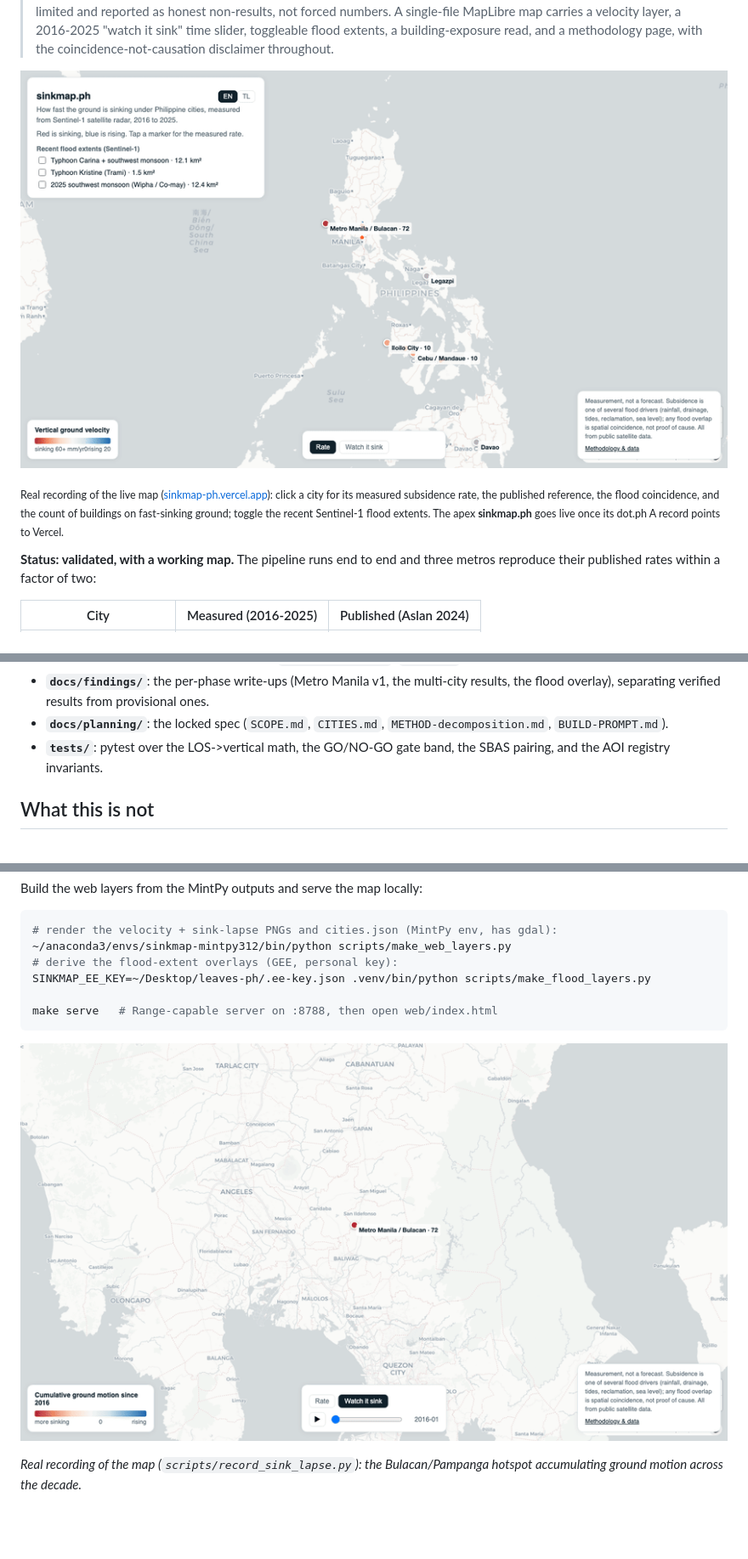
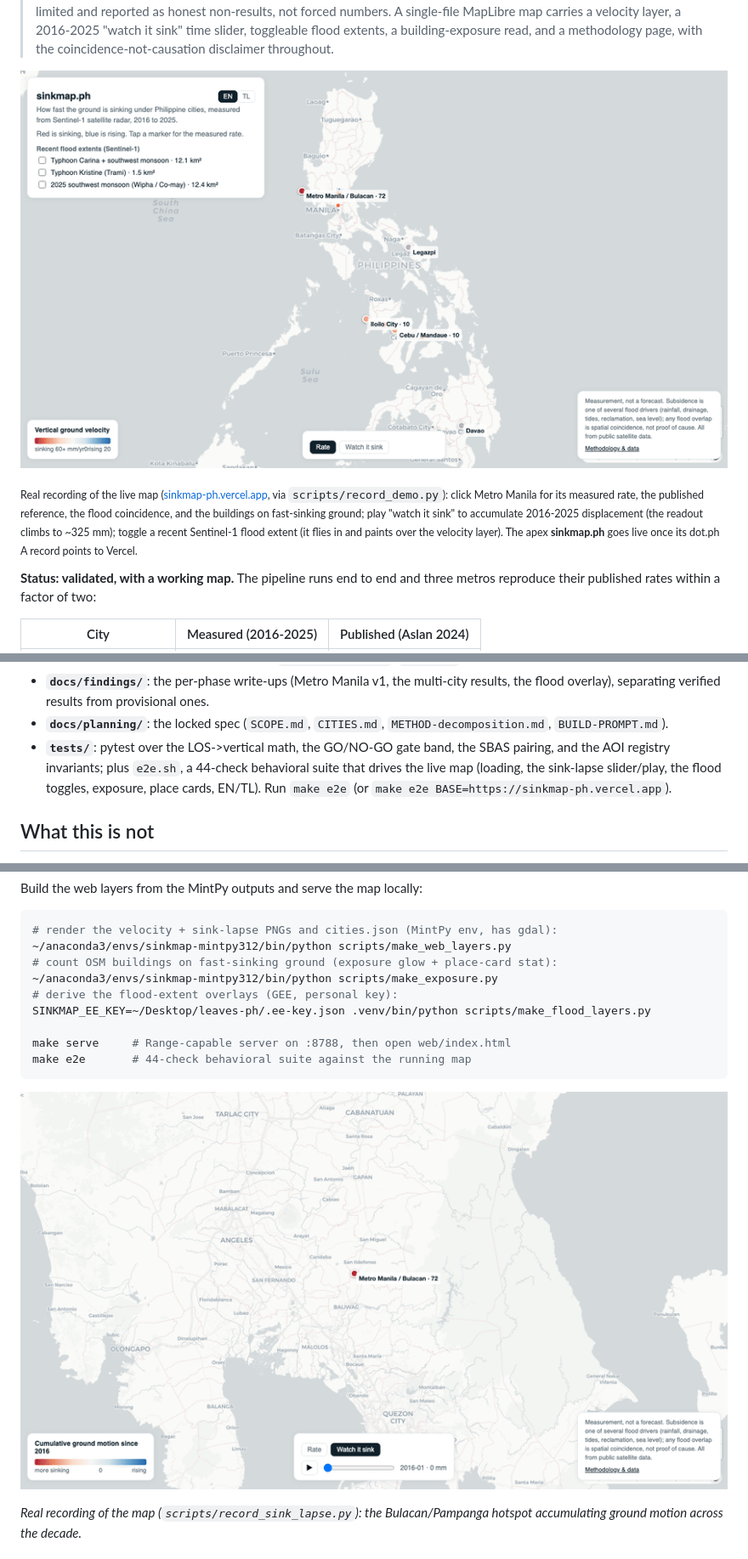
Before and after one commit to xmpuspus/sinkmap-ph, a Markdown page: README.md, 3 parts joined by grey strips. Shown: that part at 85% size. Drawn GitHub-style; pictures changed too: docs/demo.gif, docs/sink-lapse.gif; blank space fills up the shorter version.

````diff
--- a/README.md
+++ b/README.md
@@ -19,11 +20,12 @@
 
 [![sinkmap.ph walkthrough](docs/demo.gif)](https://sinkmap-ph.vercel.app)
 
-<sub>Real recording of the live map ([sinkmap-ph.vercel.app](https://sinkmap-ph.vercel.app)):
-click a city for its measured subsidence rate, the published reference, the flood
-coincidence, and the count of buildings on fast-sinking ground; toggle the recent
-Sentinel-1 flood extents. The apex **sinkmap.ph** goes live once its dot.ph A record
-points to Vercel.</sub>
+<sub>Real recording of the live map ([sinkmap-ph.vercel.app](https://sinkmap-ph.vercel.app),
+via `scripts/record_demo.py`): click Metro Manila for its measured rate, the published
+reference, the flood coincidence, and the buildings on fast-sinking ground; play
+"watch it sink" to accumulate 2016-2025 displacement (the readout climbs to ~325 mm);
+toggle a recent Sentinel-1 flood extent (it flies in and paints over the velocity
+layer). The apex **sinkmap.ph** goes live once its dot.ph A record points to Vercel.</sub>
 
 **Status: validated, with a working map.** The pipeline runs end to end and three
 metros reproduce their published rates within a factor of two:
@@ -116,7 +118,10 @@ boundary is the honest core of this project:
 - **`docs/planning/`**: the locked spec (`SCOPE.md`, `CITIES.md`,
   `METHOD-decomposition.md`, `BUILD-PROMPT.md`).
 - **`tests/`**: pytest over the LOS->vertical math, the GO/NO-GO gate band, the SBAS
-  pairing, and the AOI registry invariants.
+  pairing, and the AOI registry invariants; plus `e2e.sh`, a 44-check behavioral
+  suite that drives the live map (loading, the sink-lapse slider/play, the flood
+  toggles, exposure, place cards, EN/TL). Run `make e2e` (or
+  `make e2e BASE=https://sinkmap-ph.vercel.app`).
 
 ## What this is not
 
@@ -160,10 +165,13 @@ Build the web layers from the MintPy outputs and serve the map locally:
 ```bash
 # render the velocity + sink-lapse PNGs and cities.json (MintPy env, has gdal):
 ~/anaconda3/envs/sinkmap-mintpy312/bin/python scripts/make_web_layers.py
+# count OSM buildings on fast-sinking ground (exposure glow + place-card stat):
+~/anaconda3/envs/sinkmap-mintpy312/bin/python scripts/make_exposure.py
 # derive the flood-extent overlays (GEE, personal key):
 SINKMAP_EE_KEY=~/Desktop/leaves-ph/.ee-key.json .venv/bin/python scripts/make_flood_layers.py
 
-make serve   # Range-capable server on :8788, then open web/index.html
+make serve     # Range-capable server on :8788, then open web/index.html
+make e2e       # 44-check behavioral suite against the running map
 ```
 
 ![sinkmap.ph watching Metro Manila sink, 2016-2025](docs/sink-lapse.gif)
````
Also changed, not shown: other parts of README.md (+1 -0 lines), 1 other file.
